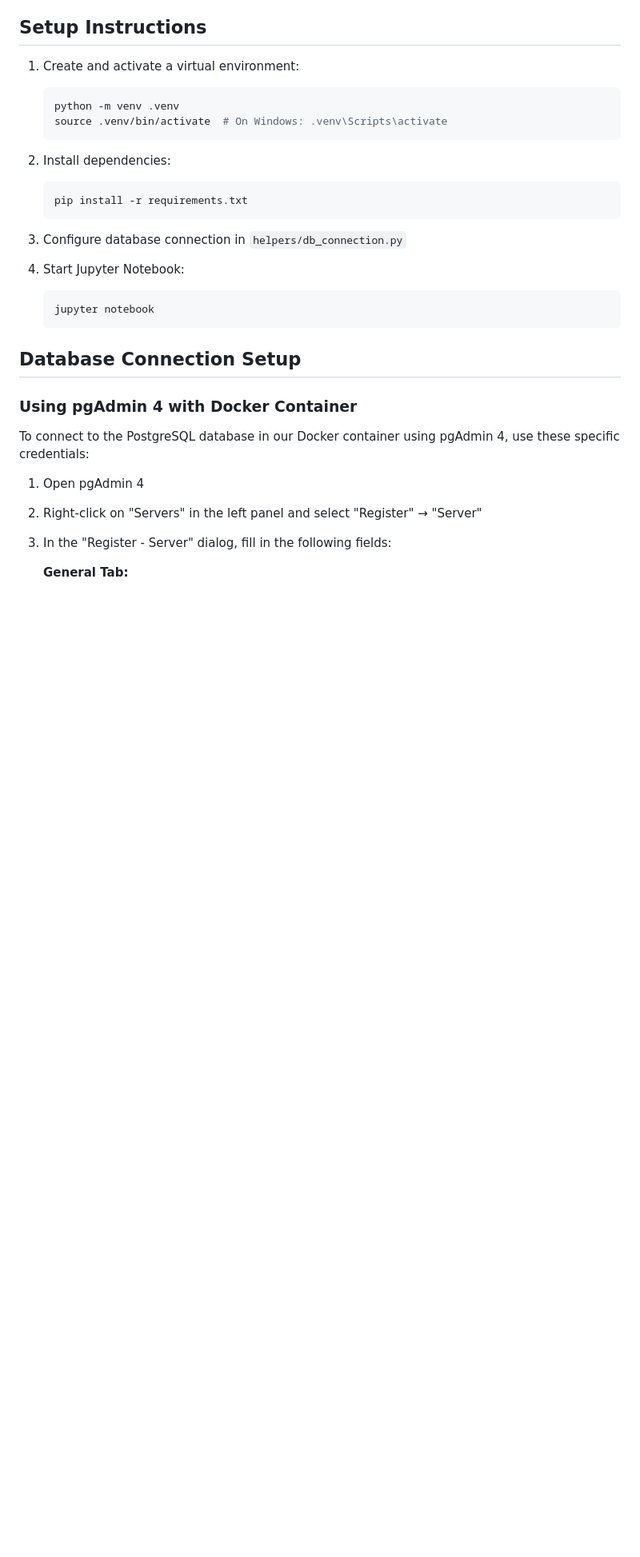
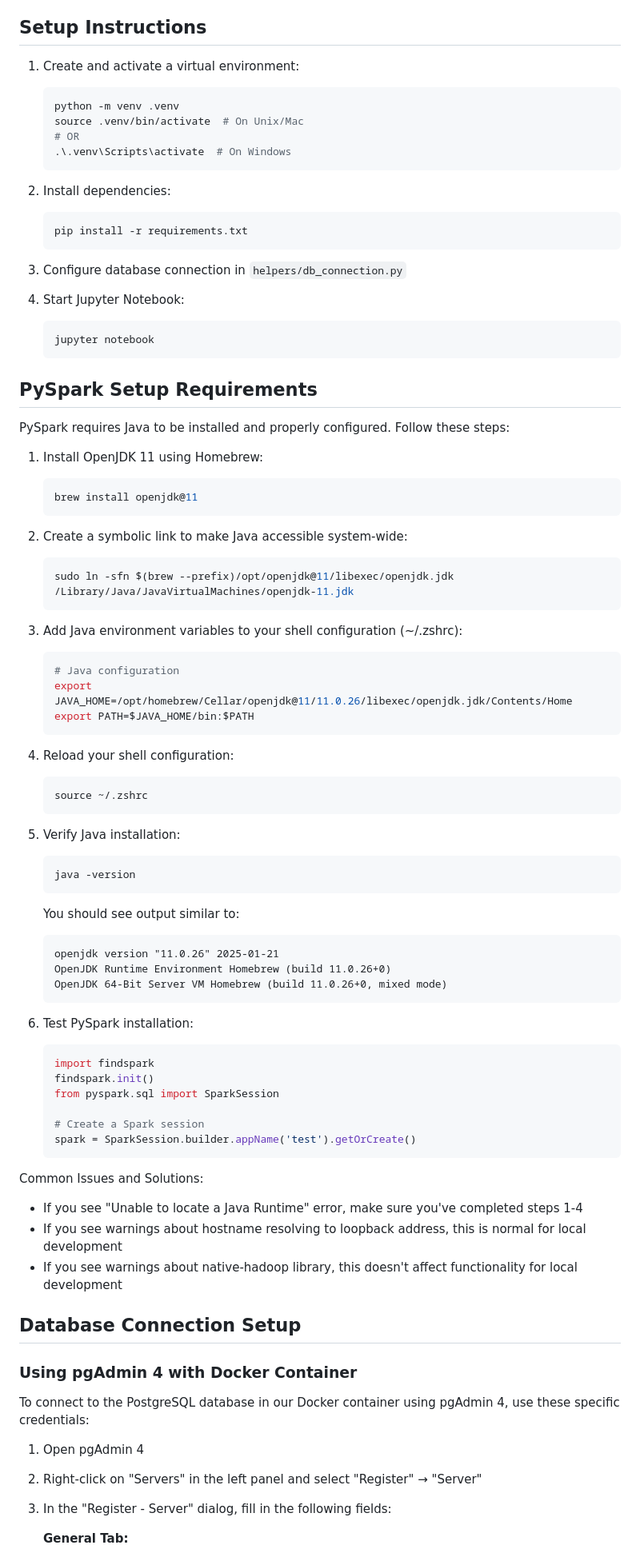
Before and after one commit to YavinOwens/Data-Quality-Review-System, a Markdown page: README.md, the part around the change printed below. Shown: that part at 80% size. Rendered like a GitHub page; blank space fills up the shorter version.

Commit message:
Add PySpark setup requirements and instructions to README

````diff
--- a/README.md
+++ b/README.md
@@ -49,7 +49,9 @@ Python_offline/
 1. Create and activate a virtual environment:
    ```bash
    python -m venv .venv
-   source .venv/bin/activate  # On Windows: .venv\Scripts\activate
+   source .venv/bin/activate  # On Unix/Mac
+   # OR
+   .\.venv\Scripts\activate  # On Windows
    ```
 
 2. Install dependencies:
@@ -63,6 +65,58 @@ Python_offline/
    ```bash
    jupyter notebook
    ```
+
+## PySpark Setup Requirements
+
+PySpark requires Java to be installed and properly configured. Follow these steps:
+
+1. Install OpenJDK 11 using Homebrew:
+   ```bash
+   brew install openjdk@11
+   ```
+
+2. Create a symbolic link to make Java accessible system-wide:
+   ```bash
+   sudo ln -sfn $(brew --prefix)/opt/openjdk@11/libexec/openjdk.jdk /Library/Java/JavaVirtualMachines/openjdk-11.jdk
+   ```
+
+3. Add Java environment variables to your shell configuration (~/.zshrc):
+   ```bash
+   # Java configuration
+   export JAVA_HOME=/opt/homebrew/Cellar/openjdk@11/11.0.26/libexec/openjdk.jdk/Contents/Home
+   export PATH=$JAVA_HOME/bin:$PATH
+   ```
+
+4. Reload your shell configuration:
+   ```bash
+   source ~/.zshrc
+   ```
+
+5. Verify Java installation:
+   ```bash
+   java -version
+   ```
+   You should see output similar to:
+   ```
+   openjdk version "11.0.26" 2025-01-21
+   OpenJDK Runtime Environment Homebrew (build 11.0.26+0)
+   OpenJDK 64-Bit Server VM Homebrew (build 11.0.26+0, mixed mode)
+   ```
+
+6. Test PySpark installation:
+   ```python
+   import findspark
+   findspark.init()
+   from pyspark.sql import SparkSession
+
+   # Create a Spark session
+   spark = SparkSession.builder.appName('test').getOrCreate()
+   ```
+
+Common Issues and Solutions:
+- If you see "Unable to locate a Java Runtime" error, make sure you've completed steps 1-4
+- If you see warnings about hostname resolving to loopback address, this is normal for local development
+- If you see warnings about native-hadoop library, this doesn't affect functionality for local development
 
 ## Database Connection Setup
 
````
Also changed, not shown: other parts of README.md (+73 -0 lines).
